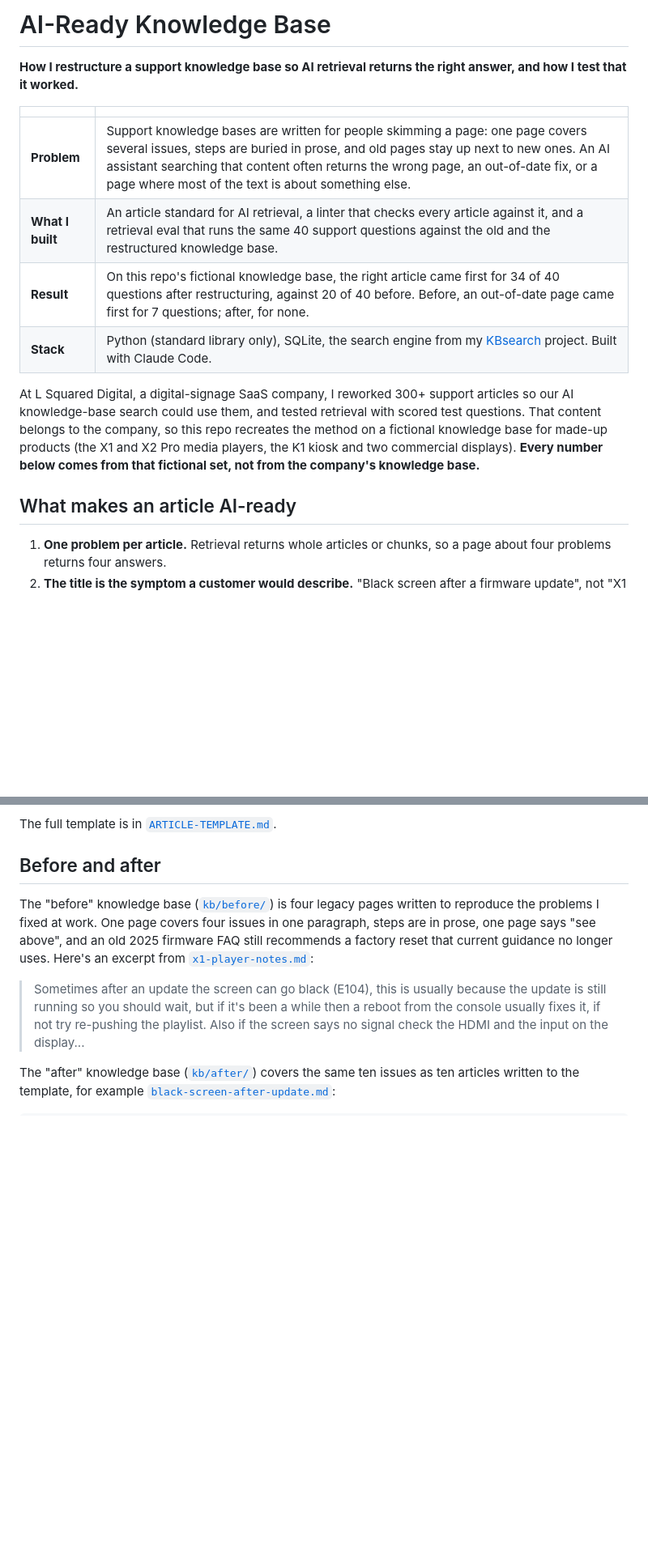
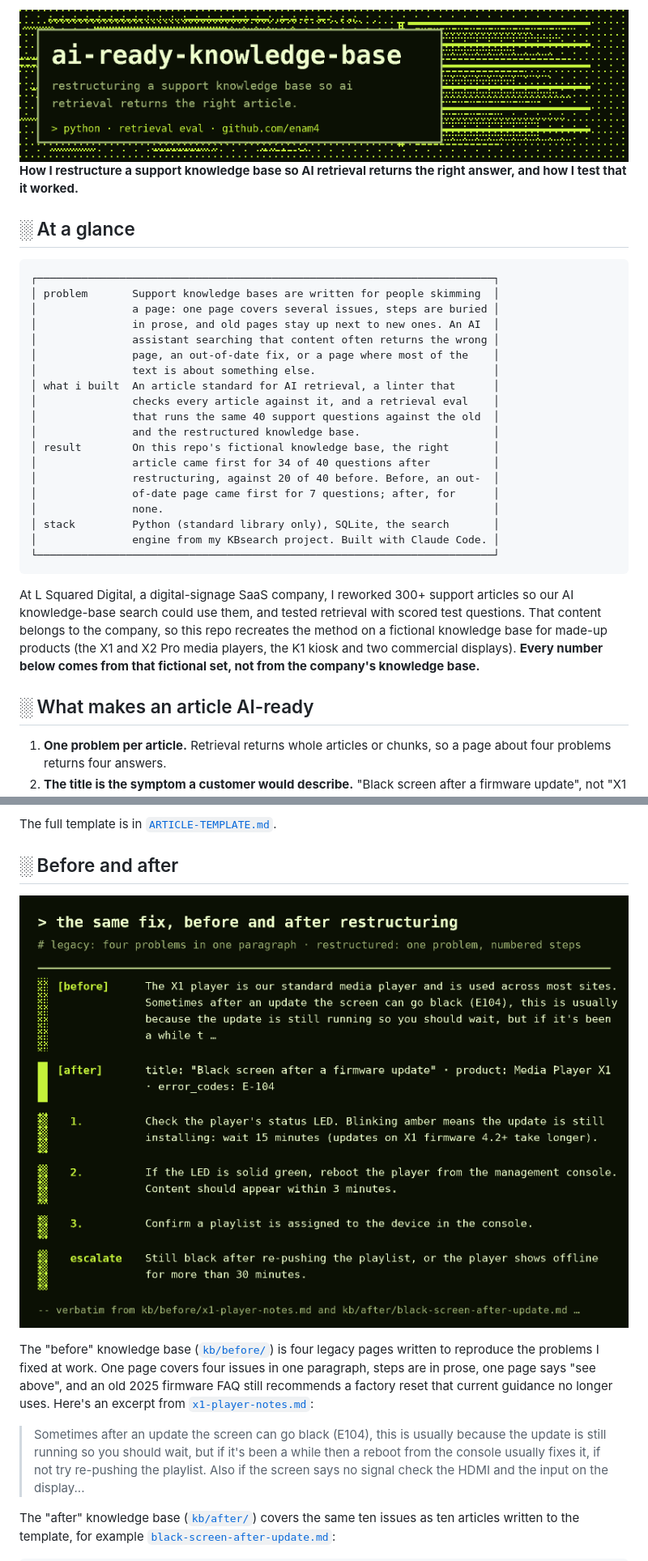
Before and after one commit to enam4/ai-ready-knowledge-base, a Markdown page: README.md, 2 parts joined by grey strips. Shown at 81% size. Rendered like a GitHub page; pictures changed too: assets/banner.png (added), assets/before-after.png (added); blank space fills up the shorter version.

````diff
--- a/README.md
+++ b/README.md
@@ -1,17 +1,34 @@
-# AI-Ready Knowledge Base
+<img alt="ai-ready-knowledge-base" src="assets/banner.png">
 
 **How I restructure a support knowledge base so AI retrieval returns the right answer, and how I test that it worked.**
 
-| | |
-|---|---|
-| **Problem** | Support knowledge bases are written for people skimming a page: one page covers several issues, steps are buried in prose, and old pages stay up next to new ones. An AI assistant searching that content often returns the wrong page, an out-of-date fix, or a page where most of the text is about something else. |
-| **What I built** | An article standard for AI retrieval, a linter that checks every article against it, and a retrieval eval that runs the same 40 support questions against the old and the restructured knowledge base. |
-| **Result** | On this repo's fictional knowledge base, the right article came first for 34 of 40 questions after restructuring, against 20 of 40 before. Before, an out-of-date page came first for 7 questions; after, for none. |
-| **Stack** | Python (standard library only), SQLite, the search engine from my [KBsearch](https://github.com/enam4/KBsearch) project. Built with Claude Code. |
+## ░ At a glance
+
+```text
+┌────────────────────────────────────────────────────────────────────────┐
+│ problem       Support knowledge bases are written for people skimming  │
+│               a page: one page covers several issues, steps are buried │
+│               in prose, and old pages stay up next to new ones. An AI  │
+│               assistant searching that content often returns the wrong │
+│               page, an out-of-date fix, or a page where most of the    │
+│               text is about something else.                            │
+│ what i built  An article standard for AI retrieval, a linter that      │
+│               checks every article against it, and a retrieval eval    │
+│               that runs the same 40 support questions against the old  │
+│               and the restructured knowledge base.                     │
+│ result        On this repo's fictional knowledge base, the right       │
+│               article came first for 34 of 40 questions after          │
+│               restructuring, against 20 of 40 before. Before, an out-  │
+│               of-date page came first for 7 questions; after, for      │
+│               none.                                                    │
+│ stack         Python (standard library only), SQLite, the search       │
+│               engine from my KBsearch project. Built with Claude Code. │
+└────────────────────────────────────────────────────────────────────────┘
+```
 
 At L Squared Digital, a digital-signage SaaS company, I reworked 300+ support articles so our AI knowledge-base search could use them, and tested retrieval with scored test questions. That content belongs to the company, so this repo recreates the method on a fictional knowledge base for made-up products (the X1 and X2 Pro media players, the K1 kiosk and two commercial displays). **Every number below comes from that fictional set, not from the company's knowledge base.**
 
-## What makes an article AI-ready
+## ░ What makes an article AI-ready
 
 1. **One problem per article.** Retrieval returns whole articles or chunks, so a page about four problems returns four answers.
 2. **The title is the symptom a customer would describe.** "Black screen after a firmware update", not "X1 Player Notes (updated)".
@@ -23,7 +40,9 @@ At L Squared Digital, a digital-signage SaaS company, I reworked 300+ support ar
 
 The full template is in [`ARTICLE-TEMPLATE.md`](ARTICLE-TEMPLATE.md).
 
-## Before and after
+## ░ Before and after
+
+![The same fix in the legacy page and in the restructured article](assets/before-after.png)
 
 The "before" knowledge base ([`kb/before/`](kb/before/)) is four legacy pages written to reproduce the problems I fixed at work. One page covers four issues in one paragraph, steps are in prose, one page says "see above", and an old 2025 firmware FAQ still recommends a factory reset that current guidance no longer uses. Here's an excerpt from [`x1-player-notes.md`](kb/before/x1-player-notes.md):
 
````
Also changed, not shown: other parts of README.md (+15 -8 lines), assets/hit-at-1.png (added), assets/hit-by-style.png (added), 2 other files.
